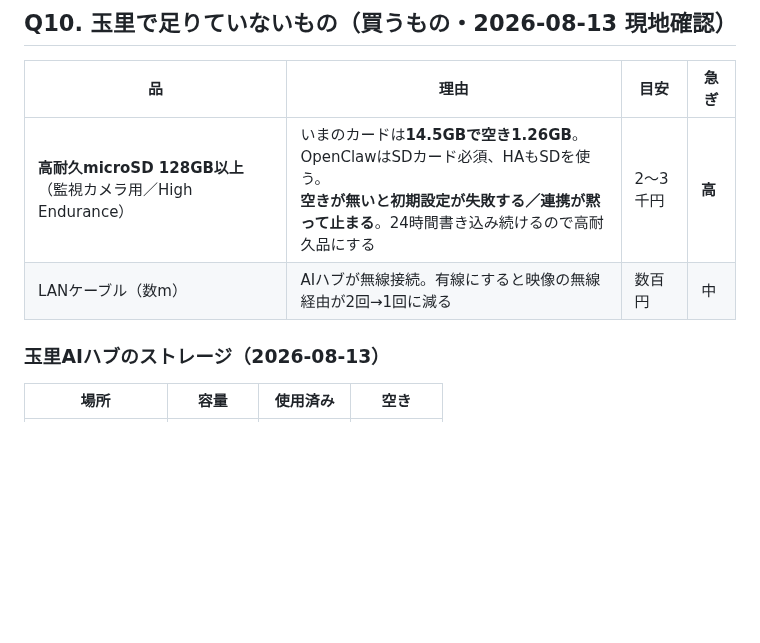
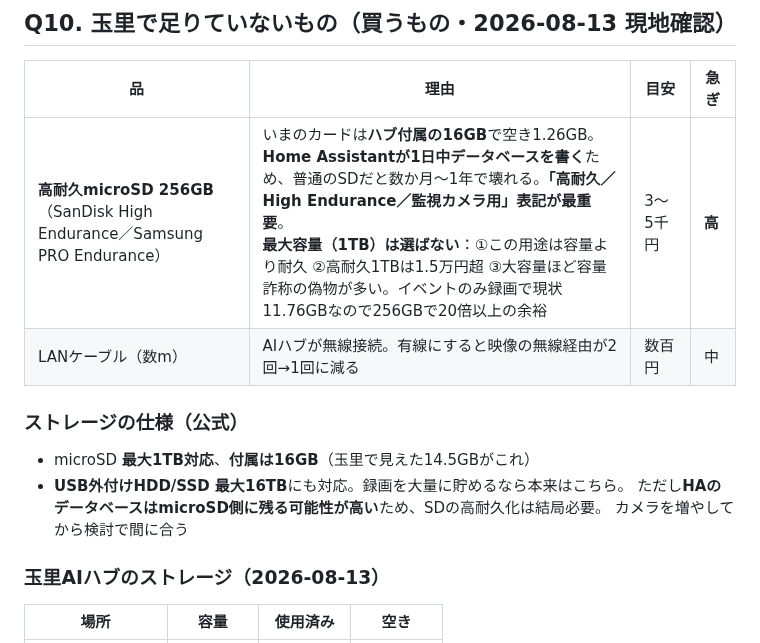
Before and after one commit to uribomarketing-dev/uribobase, a Markdown page: ai-uribo/QUESTIONS.md, the part around the change. GitHub-like rendering; blank space fills up the shorter version.

Commit message:
SDカードの選び方を公式仕様で裏取りして具体化した
最大1TB対応・付属16GBと判明。ただしこの用途で効くのは容量ではなく
耐久性のため、高耐久256GBを推奨として明記した。最大容量を選ばない
理由（価格・偽物・必要量）も残した。USB外付け（最大16TB）という
選択肢も併記。

Co-Authored-By: Claude Opus 5 <noreply@anthropic.com>
Claude-Session: https://claude.ai/code/session_01JVxZkjALtVzmEtkuhyCHca

```diff
--- a/ai-uribo/QUESTIONS.md
+++ b/ai-uribo/QUESTIONS.md
@@ -181,8 +181,15 @@ HAは記録用データベースをmicroSDに書く。空き1.26GBでは数週
 
 | 品 | 理由 | 目安 | 急ぎ |
 |---|---|---|---|
-| **高耐久microSD 128GB以上**（監視カメラ用／High Endurance） | いまのカードは**14.5GBで空き1.26GB**。OpenClawはSDカード必須、HAもSDを使う。<br>**空きが無いと初期設定が失敗する／連携が黙って止まる**。24時間書き込み続けるので高耐久品にする | 2〜3千円 | **高** |
+| **高耐久microSD 256GB**（SanDisk High Endurance／Samsung PRO Endurance） | いまのカードは**ハブ付属の16GB**で空き1.26GB。**Home Assistantが1日中データベースを書く**ため、普通のSDだと数か月〜1年で壊れる。**「高耐久／High Endurance／監視カメラ用」表記が最重要**。<br>**最大容量（1TB）は選ばない**：①この用途は容量より耐久 ②高耐久1TBは1.5万円超 ③大容量ほど容量詐称の偽物が多い。イベントのみ録画で現状11.76GBなので256GBで20倍以上の余裕 | 3〜5千円 | **高** |
 | LANケーブル（数m） | AIハブが無線接続。有線にすると映像の無線経由が2回→1回に減る | 数百円 | 中 |
+
+### ストレージの仕様（公式）
+
+- microSD **最大1TB対応**、**付属は16GB**（玉里で見えた14.5GBがこれ）
+- **USB外付けHDD/SSD 最大16TB**にも対応。録画を大量に貯めるなら本来はこちら。
+  ただし**HAのデータベースはmicroSD側に残る可能性が高い**ため、SDの高耐久化は結局必要。
+  カメラを増やしてから検討で間に合う
 
 ### 玉里AIハブのストレージ（2026-08-13）
 
```
